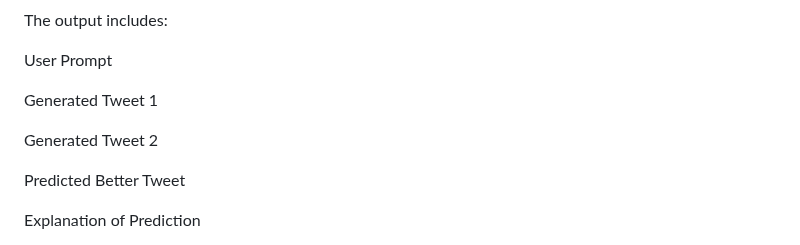
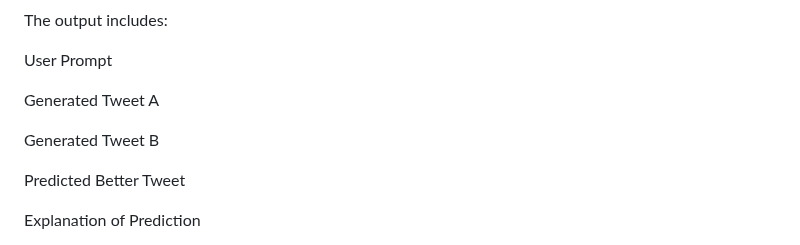
Before and after one commit to AvipshaSwain/Infosys-AI-Content-Marketing-Optimization, a Markdown page: README.md, the part around the change. Drawn GitHub-style.

```diff
--- a/README.md
+++ b/README.md
@@ -90,9 +90,9 @@ The output includes:
 
 User Prompt
 
-Generated Tweet 1
+Generated Tweet A
 
-Generated Tweet 2
+Generated Tweet B
 
 Predicted Better Tweet
 
```
